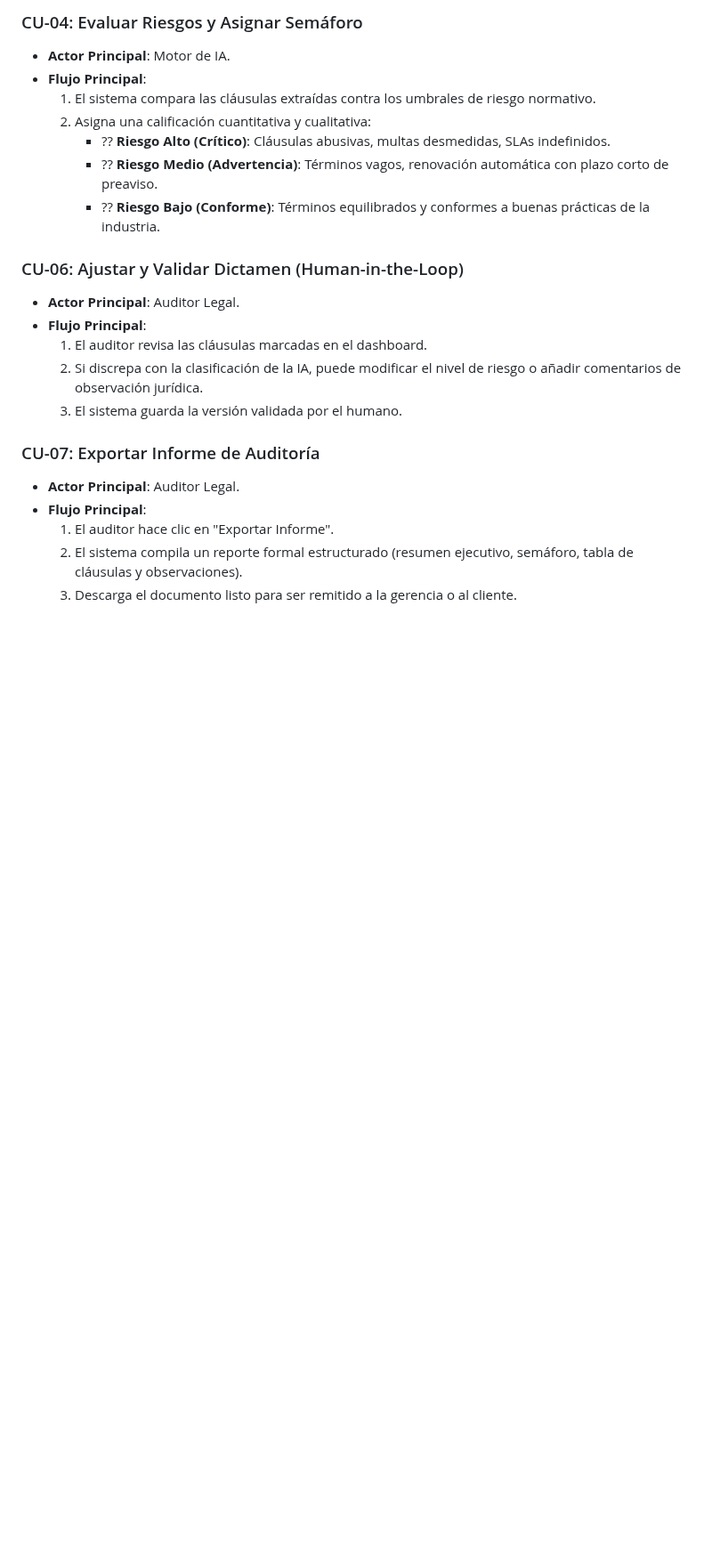
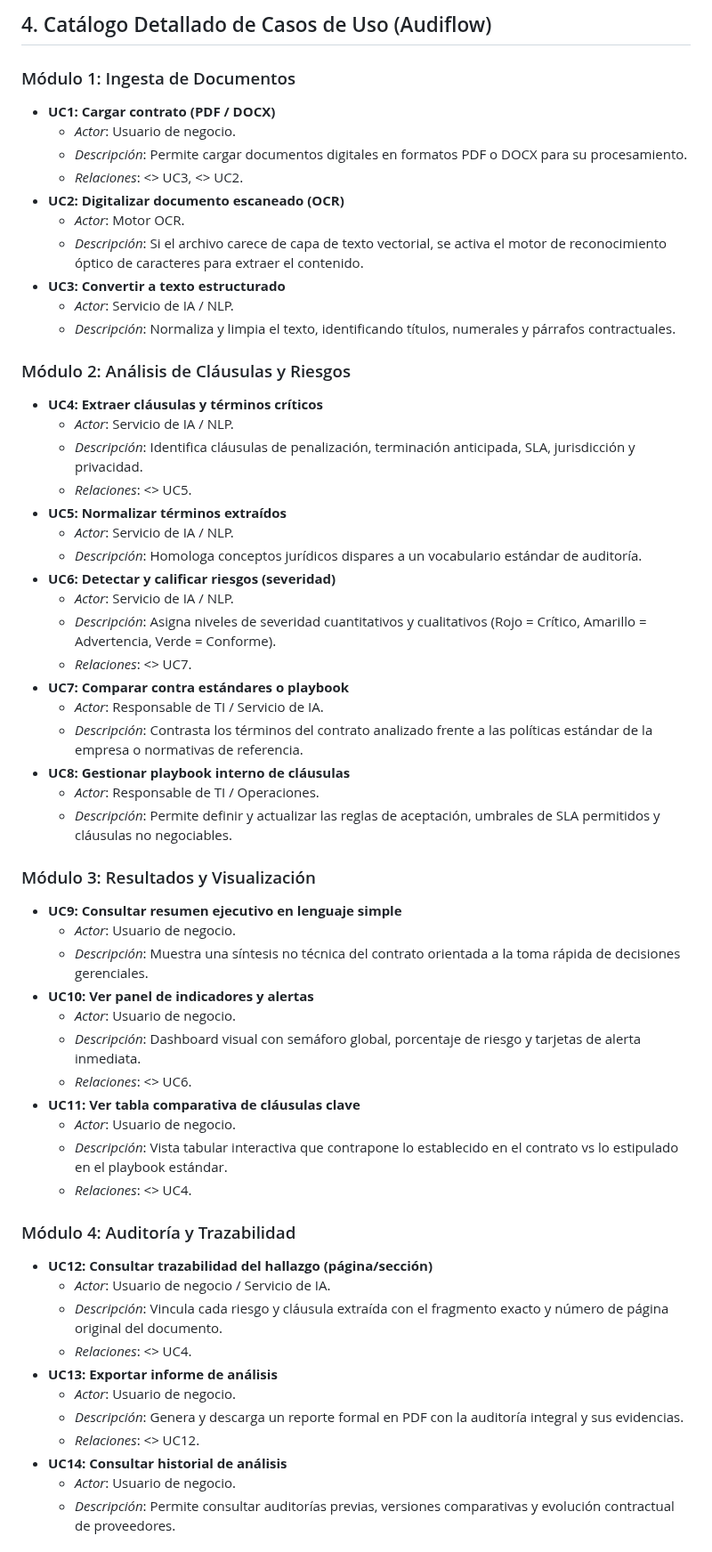
Before and after one commit to Eduarpj97/asistente-auditoria, a Markdown page: docs/DIAGRAMAS_CASOS_DE_USO.md, the part around one of its changes. Shown at 89% size. Drawn GitHub-style; blank space fills up the shorter version.

```diff
--- a/docs/DIAGRAMAS_CASOS_DE_USO.md
+++ b/docs/DIAGRAMAS_CASOS_DE_USO.md
@@ -87,23 +125,60 @@ flowchart LR
 
-### CU-04: Evaluar Riesgos y Asignar Semáforo
-- **Actor Principal**: Motor de IA.
-- **Flujo Principal**:
-  1. El sistema compara las cláusulas extraídas contra los umbrales de riesgo normativo.
-  2. Asigna una calificación cuantitativa y cualitativa:
-     - ?? **Riesgo Alto (Crítico)**: Cláusulas abusivas, multas desmedidas, SLAs indefinidos.
-     - ?? **Riesgo Medio (Advertencia)**: Términos vagos, renovación automática con plazo corto de preaviso.
-     - ?? **Riesgo Bajo (Conforme)**: Términos equilibrados y conformes a buenas prácticas de la industria.
+## 4. Catálogo Detallado de Casos de Uso (Audiflow)
 
-### CU-06: Ajustar y Validar Dictamen (Human-in-the-Loop)
-- **Actor Principal**: Auditor Legal.
-- **Flujo Principal**:
-  1. El auditor revisa las cláusulas marcadas en el dashboard.
-  2. Si discrepa con la clasificación de la IA, puede modificar el nivel de riesgo o añadir comentarios de observación jurídica.
-  3. El sistema guarda la versión validada por el humano.
+### Módulo 1: Ingesta de Documentos
+- **UC1: Cargar contrato (PDF / DOCX)**
+  - *Actor*: Usuario de negocio.
+  - *Descripción*: Permite cargar documentos digitales en formatos PDF o DOCX para su procesamiento.
+  - *Relaciones*: <<include>> UC3, <<extend>> UC2.
+- **UC2: Digitalizar documento escaneado (OCR)**
+  - *Actor*: Motor OCR.
+  - *Descripción*: Si el archivo carece de capa de texto vectorial, se activa el motor de reconocimiento óptico de caracteres para extraer el contenido.
+- **UC3: Convertir a texto estructurado**
+  - *Actor*: Servicio de IA / NLP.
+  - *Descripción*: Normaliza y limpia el texto, identificando títulos, numerales y párrafos contractuales.
 
-### CU-07: Exportar Informe de Auditoría
-- **Actor Principal**: Auditor Legal.
-- **Flujo Principal**:
-  1. El auditor hace clic en "Exportar Informe".
-  2. El sistema compila un reporte formal estructurado (resumen ejecutivo, semáforo, tabla de cláusulas y observaciones).
-  3. Descarga el documento listo para ser remitido a la gerencia o al cliente.
+### Módulo 2: Análisis de Cláusulas y Riesgos
+- **UC4: Extraer cláusulas y términos críticos**
+  - *Actor*: Servicio de IA / NLP.
+  - *Descripción*: Identifica cláusulas de penalización, terminación anticipada, SLA, jurisdicción y privacidad.
+  - *Relaciones*: <<include>> UC5.
+- **UC5: Normalizar términos extraídos**
+  - *Actor*: Servicio de IA / NLP.
+  - *Descripción*: Homologa conceptos jurídicos dispares a un vocabulario estándar de auditoría.
+- **UC6: Detectar y calificar riesgos (severidad)**
+  - *Actor*: Servicio de IA / NLP.
+  - *Descripción*: Asigna niveles de severidad cuantitativos y cualitativos (Rojo = Crítico, Amarillo = Advertencia, Verde = Conforme).
+  - *Relaciones*: <<include>> UC7.
+- **UC7: Comparar contra estándares o playbook**
+  - *Actor*: Responsable de TI / Servicio de IA.
+  - *Descripción*: Contrasta los términos del contrato analizado frente a las políticas estándar de la empresa o normativas de referencia.
+- **UC8: Gestionar playbook interno de cláusulas**
+  - *Actor*: Responsable de TI / Operaciones.
+  - *Descripción*: Permite definir y actualizar las reglas de aceptación, umbrales de SLA permitidos y cláusulas no negociables.
+
+### Módulo 3: Resultados y Visualización
+- **UC9: Consultar resumen ejecutivo en lenguaje simple**
+  - *Actor*: Usuario de negocio.
+  - *Descripción*: Muestra una síntesis no técnica del contrato orientada a la toma rápida de decisiones gerenciales.
+- **UC10: Ver panel de indicadores y alertas**
+  - *Actor*: Usuario de negocio.
+  - *Descripción*: Dashboard visual con semáforo global, porcentaje de riesgo y tarjetas de alerta inmediata.
+  - *Relaciones*: <<include>> UC6.
+- **UC11: Ver tabla comparativa de cláusulas clave**
+  - *Actor*: Usuario de negocio.
+  - *Descripción*: Vista tabular interactiva que contrapone lo establecido en el contrato vs lo estipulado en el playbook estándar.
+  - *Relaciones*: <<include>> UC4.
+
+### Módulo 4: Auditoría y Trazabilidad
+- **UC12: Consultar trazabilidad del hallazgo (página/sección)**
+  - *Actor*: Usuario de negocio / Servicio de IA.
+  - *Descripción*: Vincula cada riesgo y cláusula extraída con el fragmento exacto y número de página original del documento.
+  - *Relaciones*: <<include>> UC4.
+- **UC13: Exportar informe de análisis**
+  - *Actor*: Usuario de negocio.
+  - *Descripción*: Genera y descarga un reporte formal en PDF con la auditoría integral y sus evidencias.
+  - *Relaciones*: <<include>> UC12.
+- **UC14: Consultar historial de análisis**
+  - *Actor*: Usuario de negocio.
+  - *Descripción*: Permite consultar auditorías previas, versiones comparativas y evolución contractual de proveedores.
+
```
Also changed, not shown: other parts of docs/DIAGRAMAS_CASOS_DE_USO.md (+109 -64 lines), docs/DIAGRAMAS_PROCESO_BPMN.md (+97 -96 lines), docs/images/audiflow_casos_de_uso.jpg (added), docs/images/audiflow_proceso_bpmn.jpg (added).
